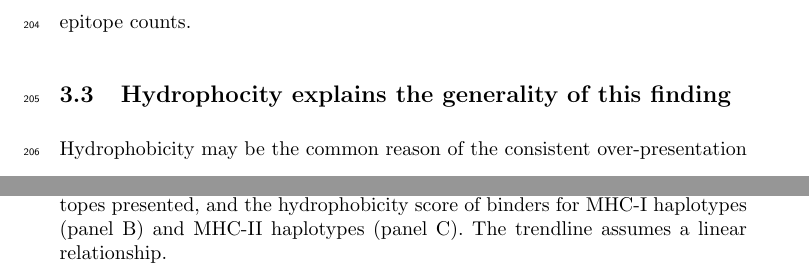
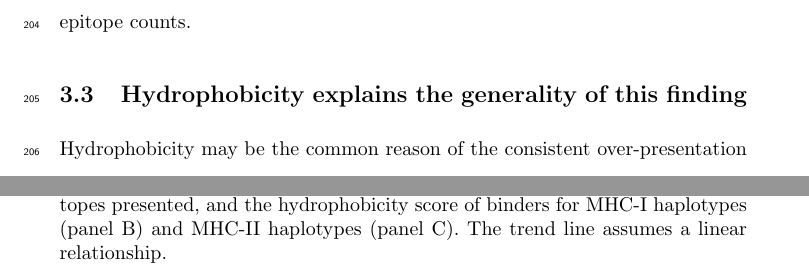
Before and after one commit to richelbilderbeek/bbbq_article, a LaTeX paper (bbbq_header.tex, which reads bbbq_article.tex): two parts of pages 9 and 10 of 39, joined at a grey line, cut so that both start at the same text. Compiled offline with pdfLaTeX; a missing bibliography style is replaced by a similar one.

Commit message:
Spellcheck, progress #212

```diff
--- a/bbbq_article.tex
+++ b/bbbq_article.tex
@@ -353,7 +353,7 @@ of TMH-derived peptides.
     \textbf{(B)} and \textbf{(C)}:
     The relation between the percentage of TMH-derived epitopes presented,
     and the hydrophobicity score of binders for MHC-I haplotypes (panel B)
-    and MHC-II haplotypes (panel C). The trendline assumes a linear relationship.
+    and MHC-II haplotypes (panel C). The trend line assumes a linear relationship.
   }
 \end{figure}
 
@@ -373,7 +373,7 @@ See supplementary table \ref{tab:tmh_binders_mhc2}
 for the exact TMH and epitope counts.
 
 %%%%%%%%%%%%%%%%%%%%%%%%%%%%%%%%%%%%%%%%%%%%%%%%%%%%%%%%%%%%%%%%%%%%%%%%%%%%%%
-\subsection{Hydrophocity explains the generality of this finding}
+\subsection{Hydrophobicity explains the generality of this finding}
 %%%%%%%%%%%%%%%%%%%%%%%%%%%%%%%%%%%%%%%%%%%%%%%%%%%%%%%%%%%%%%%%%%%%%%%%%%%%%%
 
 Hydrophobicity may be the common reason of the consistent over-presentation
```
Also changed, not shown: bbbq_article.tex (4 more changed lines).
